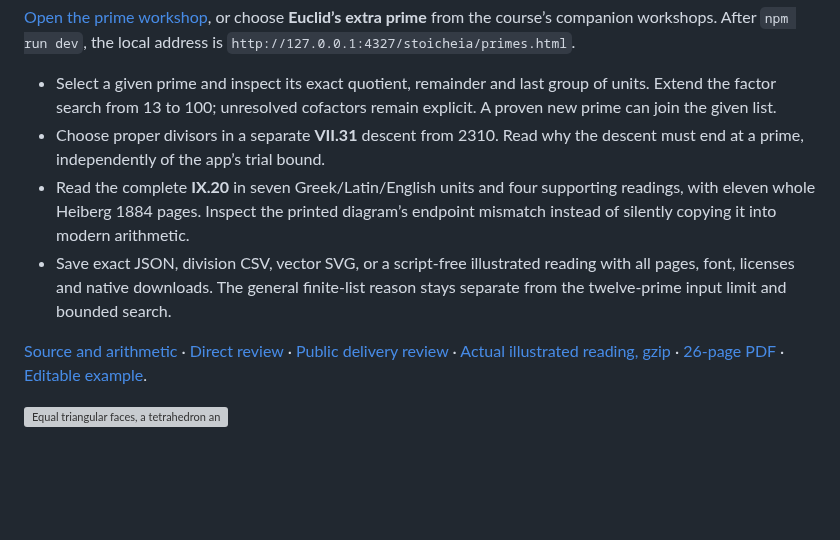
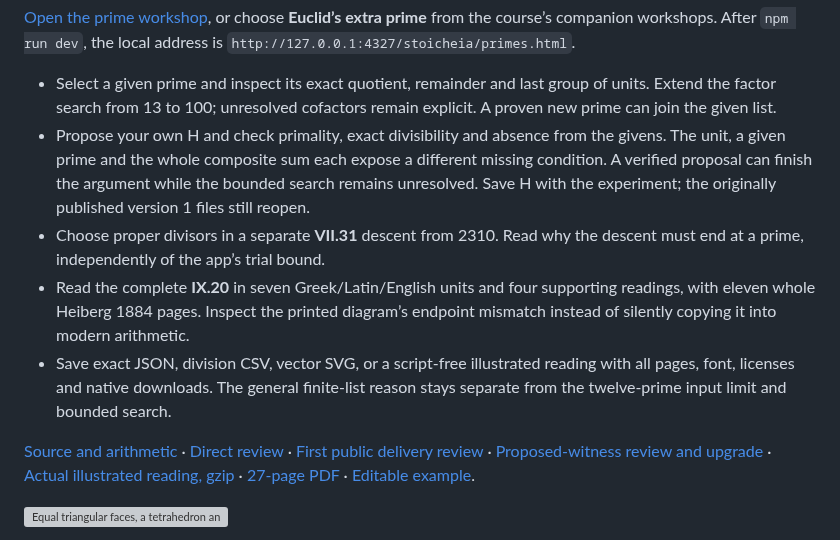
Before and after one commit to antonsoo/stoicheia, a Markdown page: README.md, the part around the change. Drawn GitHub-style; blank space fills up the shorter version; grey boxes are pictures that could not be loaded.

Commit message:
docs: retain witness work and verify the published-edition upgrade

```diff
--- a/README.md
+++ b/README.md
@@ -39,6 +39,11 @@ After `npm run dev`, the local address is
 - Select a given prime and inspect its exact quotient, remainder and last group
   of units. Extend the factor search from 13 to 100; unresolved cofactors remain
   explicit. A proven new prime can join the given list.
+- Propose your own H and check primality, exact divisibility and absence from
+  the givens. The unit, a given prime and the whole composite sum each expose
+  a different missing condition. A verified proposal can finish the argument
+  while the bounded search remains unresolved. Save H with the experiment;
+  the originally published version 1 files still reopen.
 - Choose proper divisors in a separate **VII.31** descent from 2310. Read why the
   descent must end at a prime, independently of the app’s trial bound.
 - Read the complete **IX.20** in seven Greek/Latin/English units and four supporting
@@ -49,9 +54,10 @@ After `npm run dev`, the local address is
   reason stays separate from the twelve-prime input limit and bounded search.
 
 [Source and arithmetic](docs/primes-model.md) · [Direct review](docs/primes-review.md) ·
-[Public delivery review](docs/primes-publication.md) ·
+[First public delivery review](docs/primes-publication.md) ·
+[Proposed-witness review and upgrade](docs/primes-witness-review.md) ·
 [Actual illustrated reading, gzip](examples/primes/reading.html.gz) ·
-[26-page PDF](examples/primes/reading.pdf) ·
+[27-page PDF](examples/primes/reading.pdf) ·
 [Editable example](examples/primes/experiment.json).
 
 ![Equal triangular faces, a tetrahedron and the mixed corners of two joined tetrahedra](docs/assets/solids-comparison-chromium-1440.png)
```
Also changed, not shown: docs/primes-witness-review.md (added, +85 -0 lines), examples/primes/README.md (+4 -2 lines), docs/assets/primes-witness-desktop.png (added), docs/assets/primes-witness-mobile.png (added), 13 other files.
